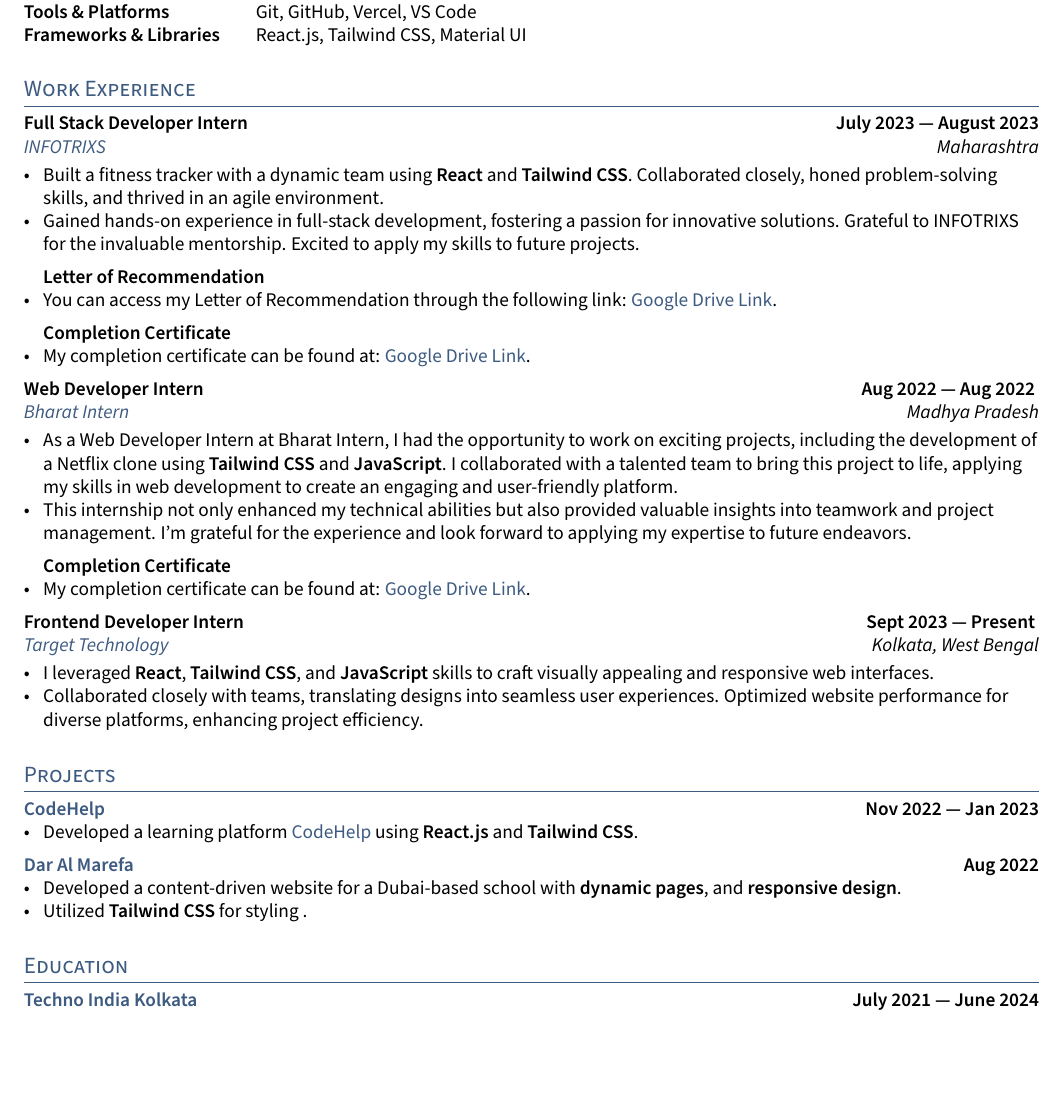
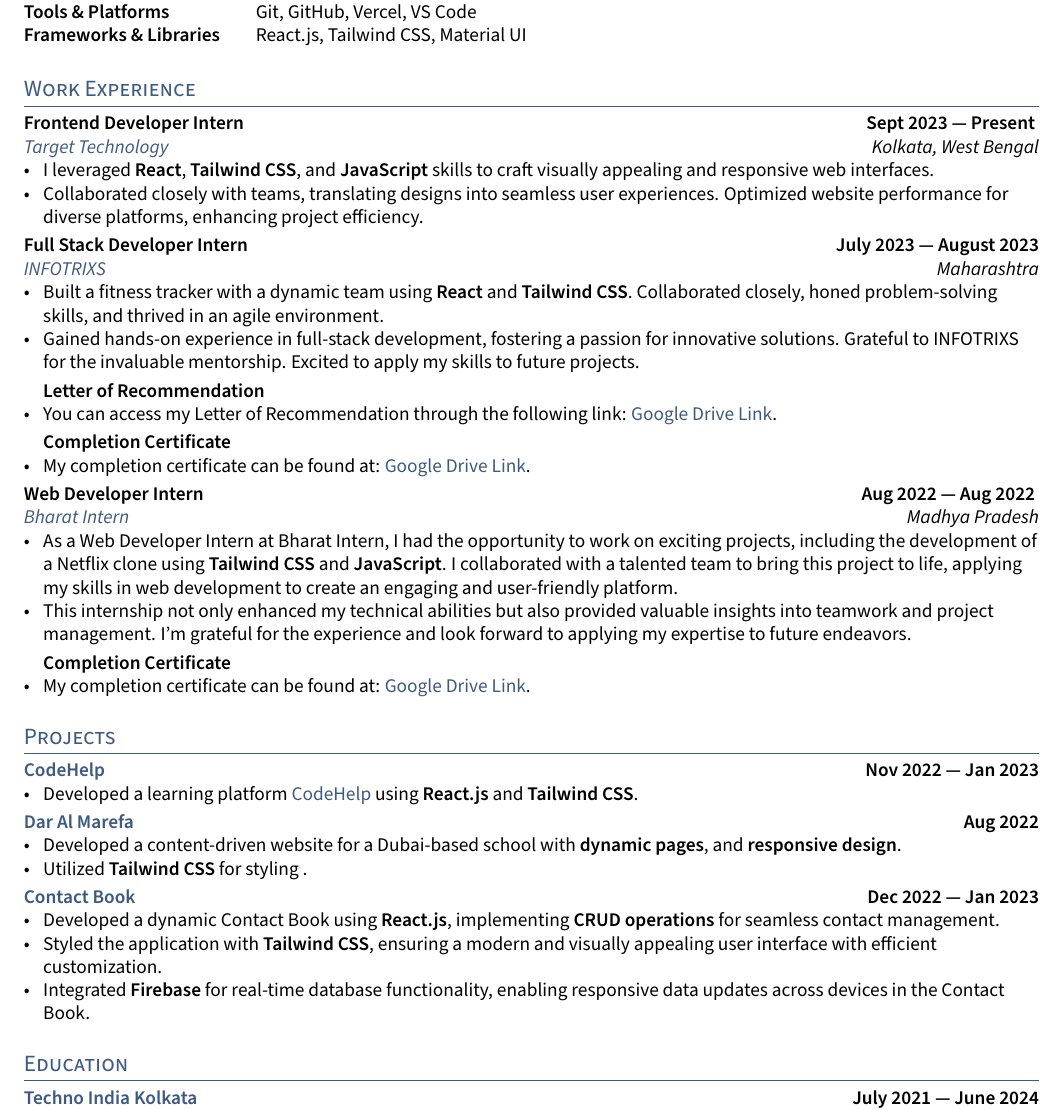
Before and after one commit to Atanu0341/Resume, a LaTeX CV (resume.tex, which reads sections/experience.tex, sections/projects.tex): part of the page, cut so that both start at the same text, the shorter picture padded with empty space. Compiled offline with pdfLaTeX.

Commit message:
Add frontend developer internship experience Delete duplicate frontend developer internship experience Add Contact Book project details

```diff
--- a/sections/experience.tex
+++ b/sections/experience.tex
@@ -1,5 +1,16 @@
 % ====================
 % EXPERIENCE A
+% ====================
+\subsection{{Frontend Developer Intern\hfill Sept 2023 --- Present }}
+\subtext{\href{https://targettechnology.in/}{Target Technology} \hfill Kolkata, West Bengal}
+\begin{zitemize}
+    \item I leveraged \textbf{React}, \textbf{Tailwind CSS}, and \textbf{JavaScript} skills to craft visually appealing and responsive web interfaces.
+    \item Collaborated closely with teams, translating designs into seamless user experiences. Optimized website performance for diverse platforms, enhancing project efficiency.
+\end{zitemize}
+
+
+% ====================
+% EXPERIENCE B
 % ====================
 \subsection{{Full Stack Developer Intern\hfill July 2023 --- August 2023}}
 \subtext{\href{https://infotrixs.com/}{INFOTRIXS} \hfill  Maharashtra}
@@ -38,13 +49,3 @@
 \subsection{{Completion Certificate}}
 \item My completion certificate can be found at: \href{https://drive.google.com/file/d/1kW9k5gszJlIEXFur_P-q36PIus9H_Qyk/view?usp=drivesdk}{Google Drive Link}.
 \end{zitemize}
-
-% ====================
-% EXPERIENCE C
-% ====================
-\subsection{{Frontend Developer Intern\hfill Sept 2023 --- Present }}
-\subtext{\href{https://targettechnology.in/}{Target Technology} \hfill Kolkata, West Bengal}
-\begin{zitemize}
-    \item I leveraged \textbf{React}, \textbf{Tailwind CSS}, and \textbf{JavaScript} skills to craft visually appealing and responsive web interfaces.
-    \item Collaborated closely with teams, translating designs into seamless user experiences. Optimized website performance for diverse platforms, enhancing project efficiency.
-\end{zitemize}
--- a/sections/projects.tex
+++ b/sections/projects.tex
@@ -14,3 +14,12 @@
 \item Developed a content-driven website for a Dubai-based school with \textbf{dynamic pages}, and \textbf{responsive design}.
 \item Utilized \textbf{Tailwind CSS} for styling .
 \end{zitemize}
+
+%====================
+% PROJECT C
+%====================
+\subsection{{\href{https://contact-app-firebase-inky.vercel.app/}{Contact Book} \hfill Dec 2022 --- Jan 2023}}
+\begin{zitemize}
+\item Developed a dynamic Contact Book using \textbf{React.js}, implementing \textbf{CRUD operations} for seamless contact management.
+\item Styled the application with \textbf{Tailwind CSS}, ensuring a modern and visually appealing user interface with efficient customization.
+\item Integrated \textbf{Firebase} for real-time database functionality, enabling responsive data updates across devices in the Contact Book.\end{zitemize}
```
Also changed, not shown: preview.png (deleted), sections/experience.tex (2 more changed lines).
